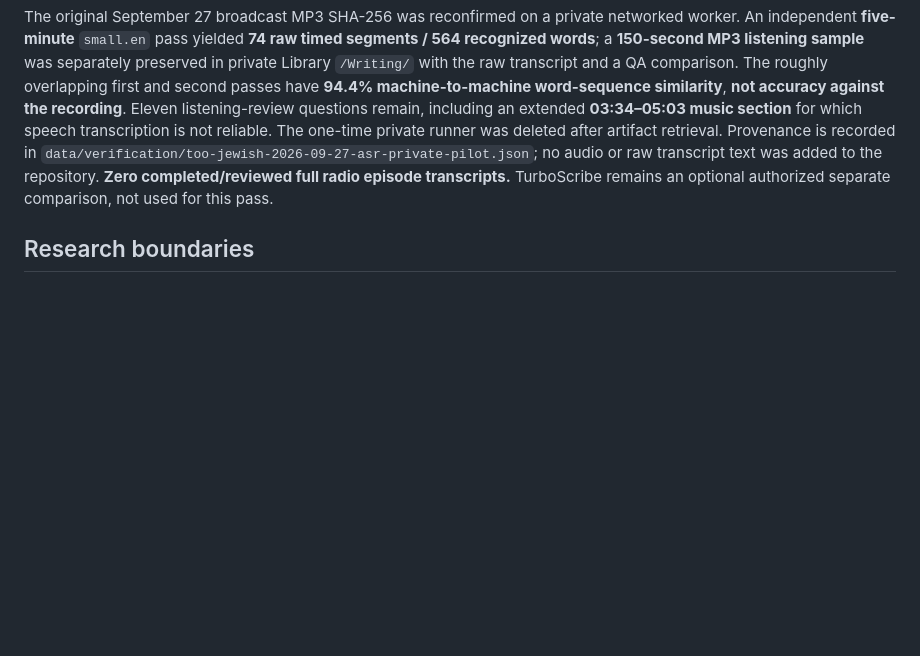
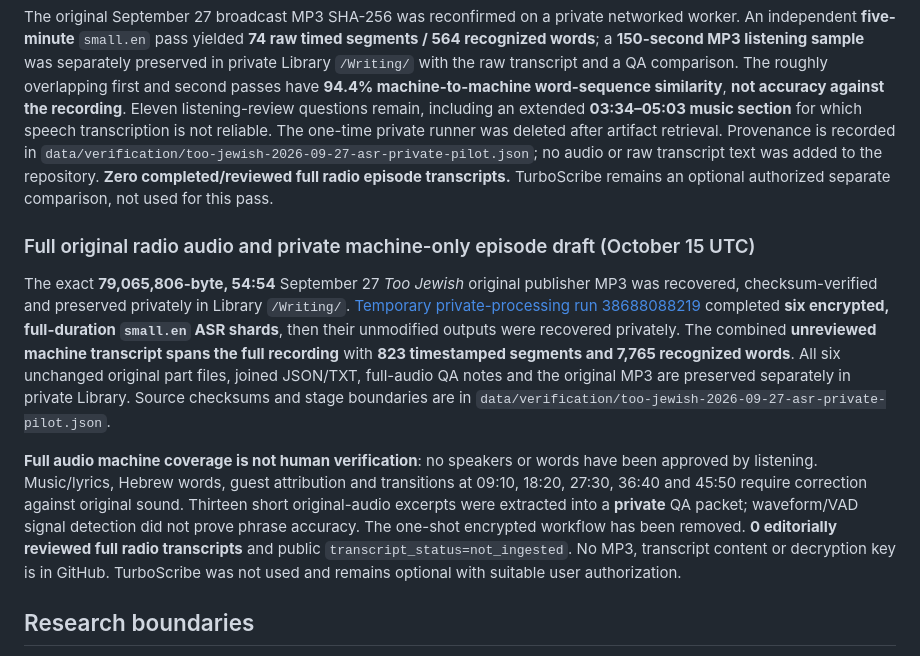
Before and after one commit to SophiaKorb/sam-Cohons-knowledge-atlas, a Markdown page: README.md, the part around the change. Rendered like a GitHub page; blank space fills up the shorter version.

Commit message:
Explain preserved full private radio source and unreviewed whole-episode ASR status

```diff
--- a/README.md
+++ b/README.md
@@ -93,6 +93,11 @@ Use [TurboScribe](https://turboscribe.com/) **when appropriate** for long-form i
 ### Second private radio transcription pilot (October 15 UTC)
 The original September 27 broadcast MP3 SHA-256 was reconfirmed on a private networked worker. An independent **five-minute** `small.en` pass yielded **74 raw timed segments / 564 recognized words**; a **150-second MP3 listening sample** was separately preserved in private Library `/Writing/` with the raw transcript and a QA comparison. The roughly overlapping first and second passes have **94.4% machine-to-machine word-sequence similarity**, **not accuracy against the recording**. Eleven listening-review questions remain, including an extended **03:34–05:03 music section** for which speech transcription is not reliable. The one-time private runner was deleted after artifact retrieval. Provenance is recorded in `data/verification/too-jewish-2026-09-27-asr-private-pilot.json`; no audio or raw transcript text was added to the repository. **Zero completed/reviewed full radio episode transcripts.** TurboScribe remains an optional authorized separate comparison, not used for this pass.
 
+### Full original radio audio and private machine-only episode draft (October 15 UTC)
+The exact **79,065,806-byte, 54:54** September 27 *Too Jewish* original publisher MP3 was recovered, checksum-verified and preserved privately in Library `/Writing/`. [Temporary private-processing run 38688088219](https://github.com/SophiaKorb/sam-Cohons-knowledge-atlas/actions/runs/38688088219) completed **six encrypted, full-duration `small.en` ASR shards**, then their unmodified outputs were recovered privately. The combined **unreviewed machine transcript spans the full recording** with **823 timestamped segments and 7,765 recognized words**. All six unchanged original part files, joined JSON/TXT, full-audio QA notes and the original MP3 are preserved separately in private Library. Source checksums and stage boundaries are in `data/verification/too-jewish-2026-09-27-asr-private-pilot.json`.
+
+**Full audio machine coverage is not human verification**: no speakers or words have been approved by listening. Music/lyrics, Hebrew words, guest attribution and transitions at 09:10, 18:20, 27:30, 36:40 and 45:50 require correction against original sound. Thirteen short original-audio excerpts were extracted into a **private** QA packet; waveform/VAD signal detection did not prove phrase accuracy. The one-shot encrypted workflow has been removed. **0 editorially reviewed full radio transcripts** and public `transcript_status=not_ingested`. No MP3, transcript content or decryption key is in GitHub. TurboScribe was not used and remains optional with suitable user authorization.
+
 ## Research boundaries
 
 The atlas is centered on Sam Cohon's own public work, first-party congregational materials, radio, teaching, interviews, and neutral biographical/professional context.
```
